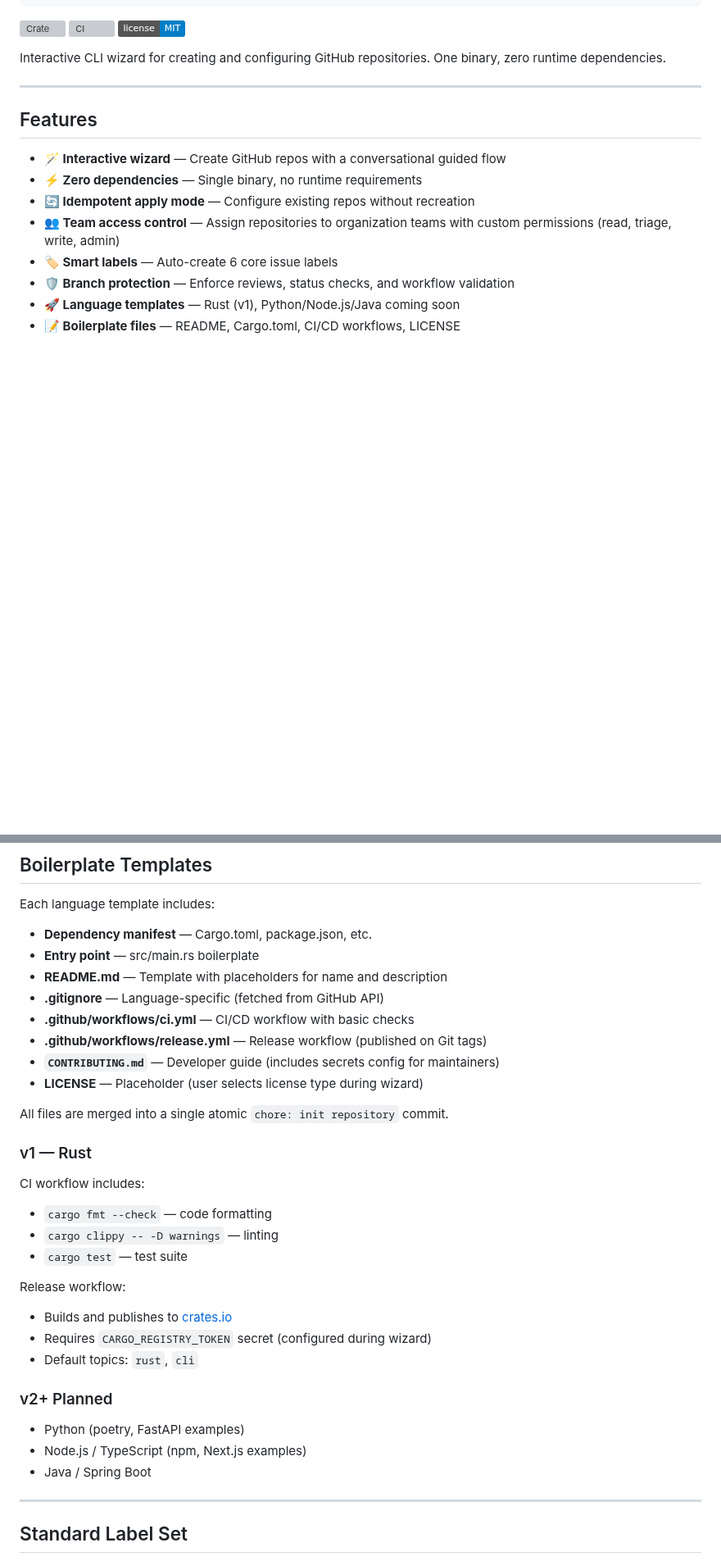
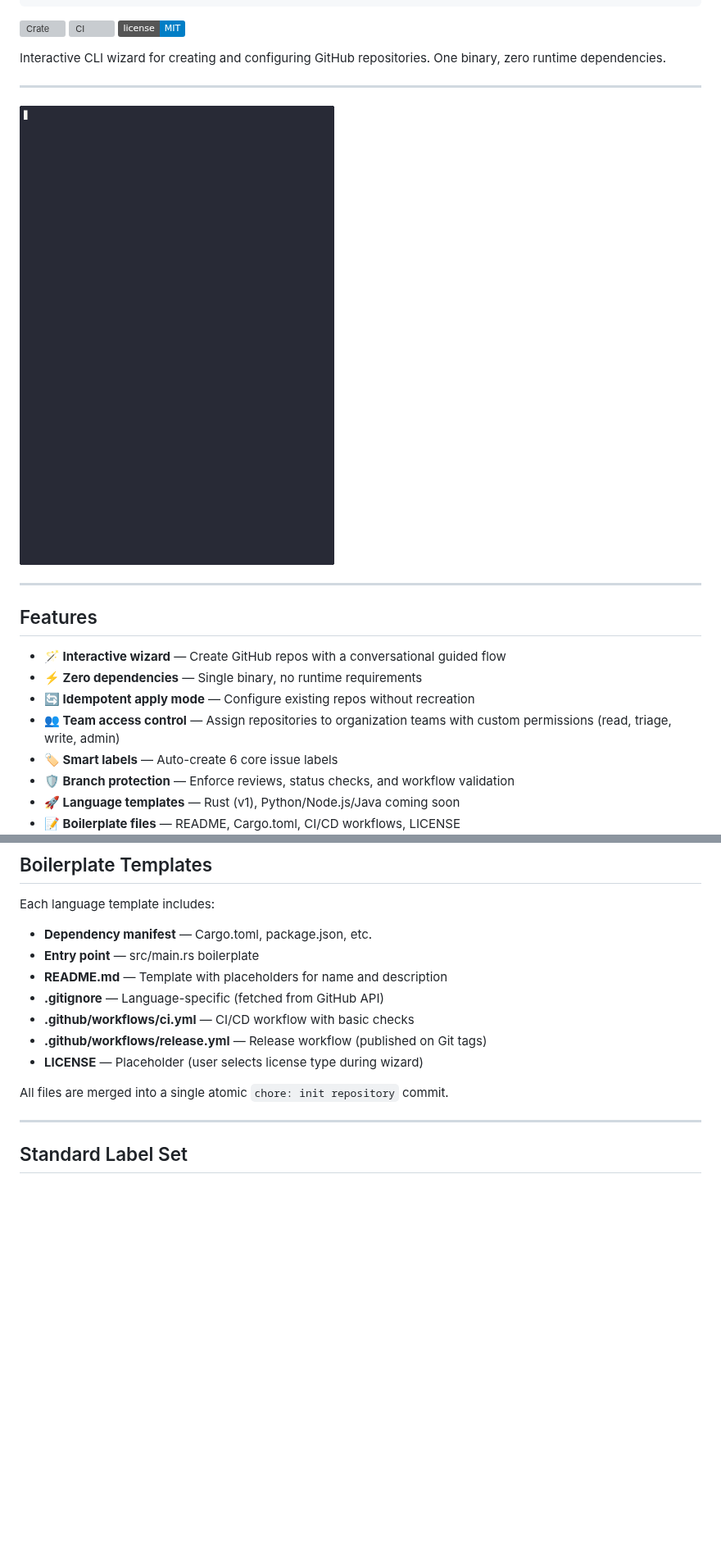
Before and after one commit to UniverLab/ghscaff, a Markdown page: README.md, 2 parts joined by grey strips. Shown at 82% size. GitHub-like rendering; pictures changed too: assets/demo.gif (added); badges without logos; blank space fills up the shorter version; grey boxes are pictures that could not be loaded.

```diff
--- a/README.md
+++ b/README.md
@@ -17,6 +17,10 @@
 [![License: MIT](https://img.shields.io/badge/license-MIT-blue.svg)](LICENSE)
 
 Interactive CLI wizard for creating and configuring GitHub repositories. One binary, zero runtime dependencies.
+
+---
+
+![Demo](assets/demo.gif)
 
 ---
 
@@ -242,28 +210,9 @@ Each language template includes:
 - **.gitignore** — Language-specific (fetched from GitHub API)
 - **.github/workflows/ci.yml** — CI/CD workflow with basic checks
 - **.github/workflows/release.yml** — Release workflow (published on Git tags)
-- **`CONTRIBUTING.md`** — Developer guide (includes secrets config for maintainers)
 - **LICENSE** — Placeholder (user selects license type during wizard)
 
 All files are merged into a single atomic `chore: init repository` commit.
-
-### v1 — Rust
-
-CI workflow includes:
-- `cargo fmt --check` — code formatting
-- `cargo clippy -- -D warnings` — linting
-- `cargo test` — test suite
-
-Release workflow:
-- Builds and publishes to [crates.io](https://crates.io)
-- Requires `CARGO_REGISTRY_TOKEN` secret (configured during wizard)
-- Default topics: `rust`, `cli`
-
-### v2+ Planned
-
-- Python (poetry, FastAPI examples)
-- Node.js / TypeScript (npm, Next.js examples)
-- Java / Spring Boot
 
 ---
 
```
Also changed, not shown: other parts of README.md (+1 -121 lines).
